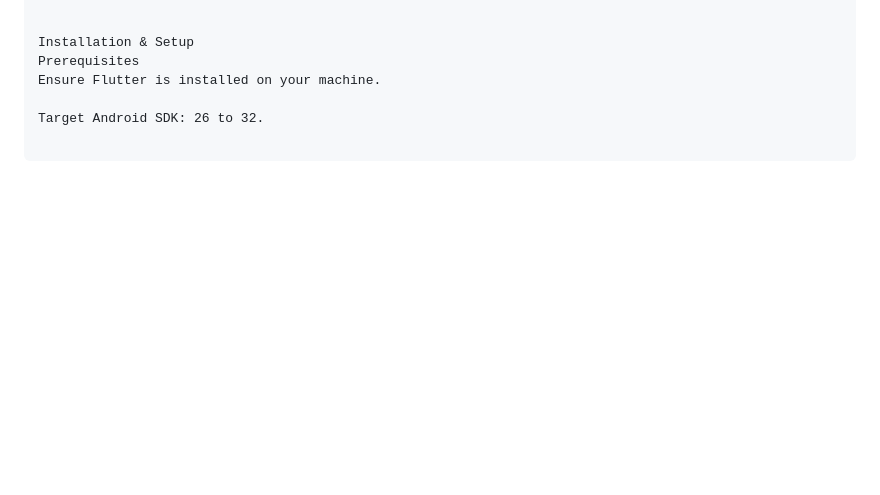
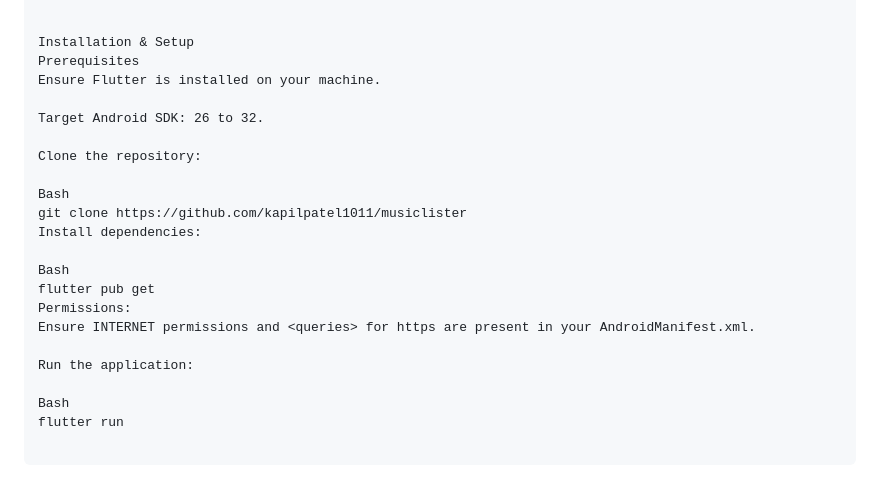
Before and after one commit to kapilpatel1011/musiclister, a Markdown page: README.md, the part around the change. Rendered like a GitHub page; blank space fills up the shorter version.

```diff
--- a/README.md
+++ b/README.md
@@ -104,3 +104,19 @@ Prerequisites
 Ensure Flutter is installed on your machine.
 
 Target Android SDK: 26 to 32.
+
+Clone the repository:
+
+Bash
+git clone https://github.com/kapilpatel1011/musiclister
+Install dependencies:
+
+Bash
+flutter pub get
+Permissions:
+Ensure INTERNET permissions and <queries> for https are present in your AndroidManifest.xml.
+
+Run the application:
+
+Bash
+flutter run
```
